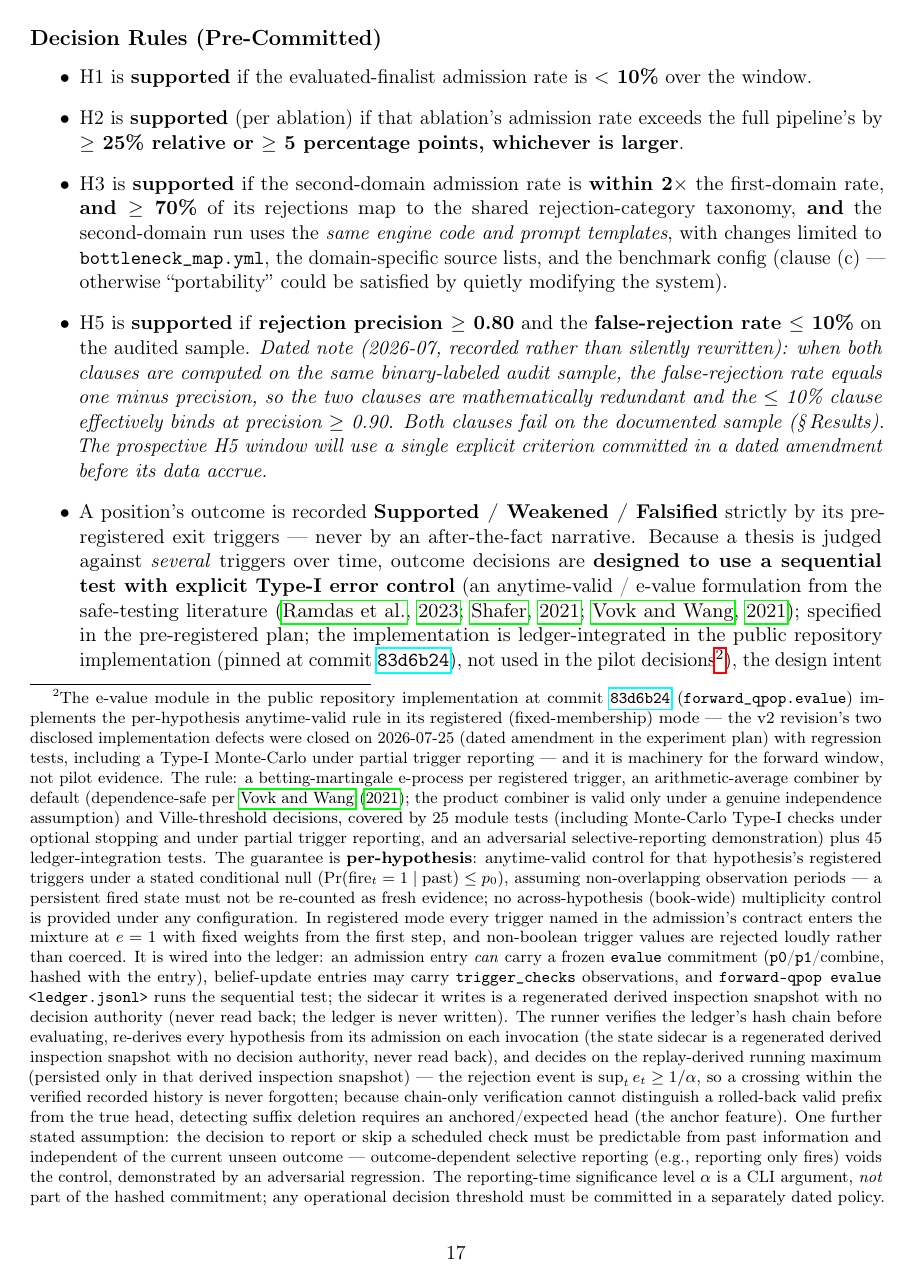
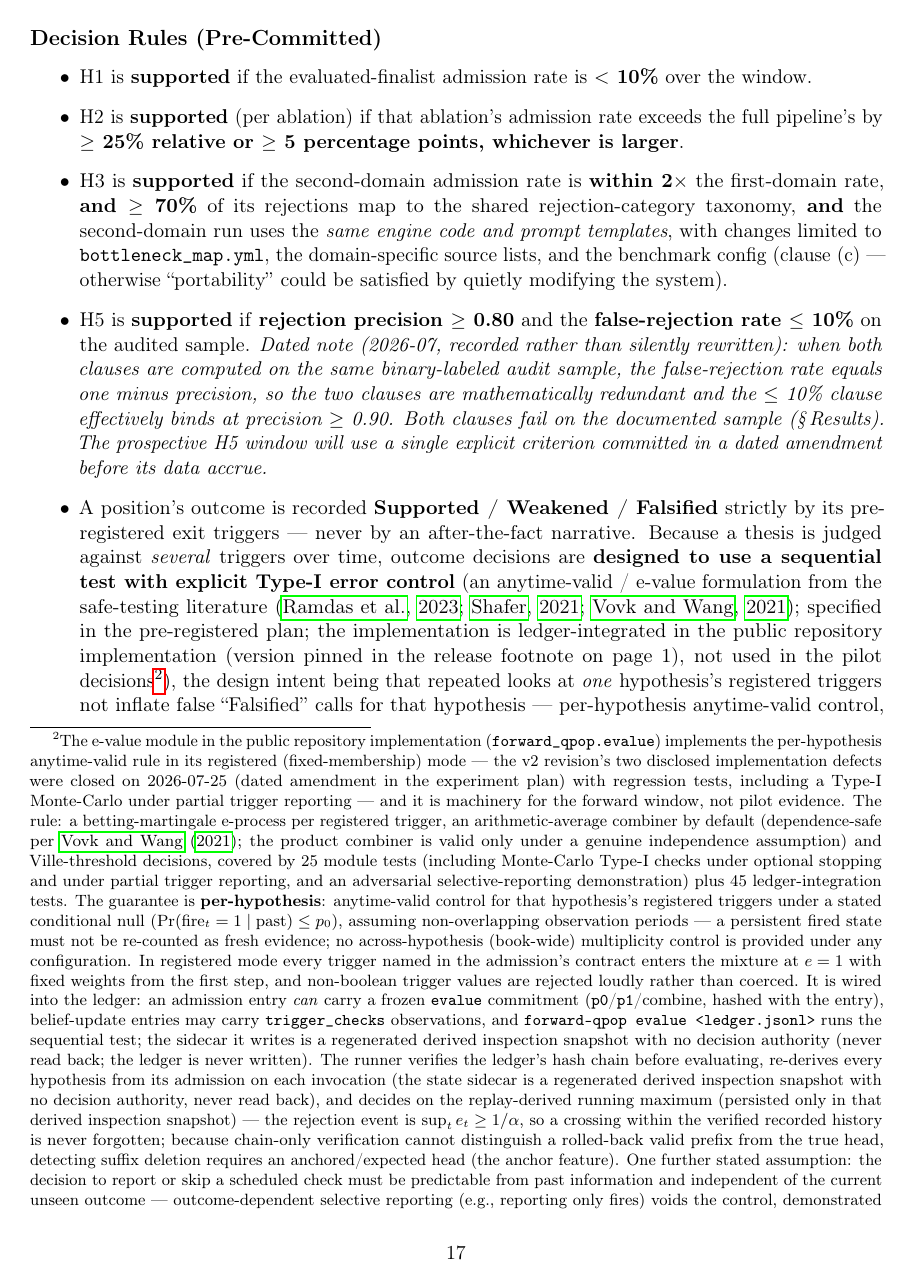
Before and after one commit to yixingz3/qpop, a LaTeX paper (research/paper/paper.tex): page 17 of 37. Compiled offline with pdfLaTeX.

Commit message:
paper: v2.1 rev.8 readability — single footnote pin, plain-English body
Operator call: the five in-body commit-hash mentions read as clutter
for a paper-first audience. B35-01's substance is preserved via ONE
pin: the page-1 release footnote keeps the full hash (hyperlinked) as
the immutable binding for every conformance/test-inventory claim; the
five body sites now say 'public repository implementation (version
pinned in the release footnote on page 1)' or drop the parenthetical.
No PyPI-0.1.2 conflation reintroduced; no scientific content changed.
37pp / 0 undefined / 0 overfull.

Co-Authored-By: Claude Fable 5 <noreply@anthropic.com>

```diff
--- a/research/paper/paper.tex
+++ b/research/paper/paper.tex
@@ -1007,9 +1007,9 @@ Edit only by appending dated amendments.
     from the
     safe-testing literature \citep{ramdas2023gametheoretic,shafer2021testing,vovk2021evalues};
     specified in the pre-registered plan; the implementation is
-    ledger-integrated in the public repository implementation (pinned at commit
-    \href{https://github.com/yixingz3/qpop/commit/83d6b24e42e797ae3ab0cf3256c48b5b8165cf6a}{\texttt{83d6b24}}), not used in the pilot decisions\footnote{The
-    e-value module in the public repository implementation at commit \href{https://github.com/yixingz3/qpop/commit/83d6b24e42e797ae3ab0cf3256c48b5b8165cf6a}{\texttt{83d6b24}}
+    ledger-integrated in the public repository implementation (version pinned in the
+    release footnote on page~1), not used in the pilot decisions\footnote{The
+    e-value module in the public repository implementation
     (\texttt{forward\_qpop.evalue}) implements the
     per-hypothesis anytime-valid rule in its registered (fixed-membership) mode --- the v2
     revision's two disclosed implementation defects were closed on 2026-07-25 (dated amendment in
```
Also changed, not shown: research/paper/paper.pdf, research/paper/paper.tex (8 more changed lines).
